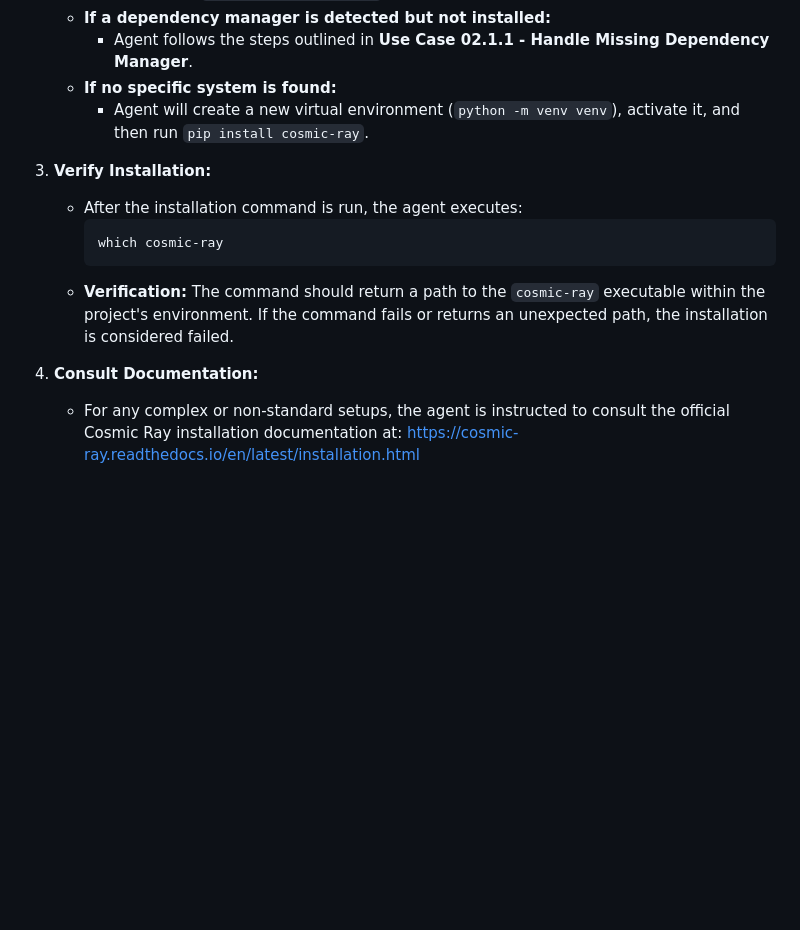
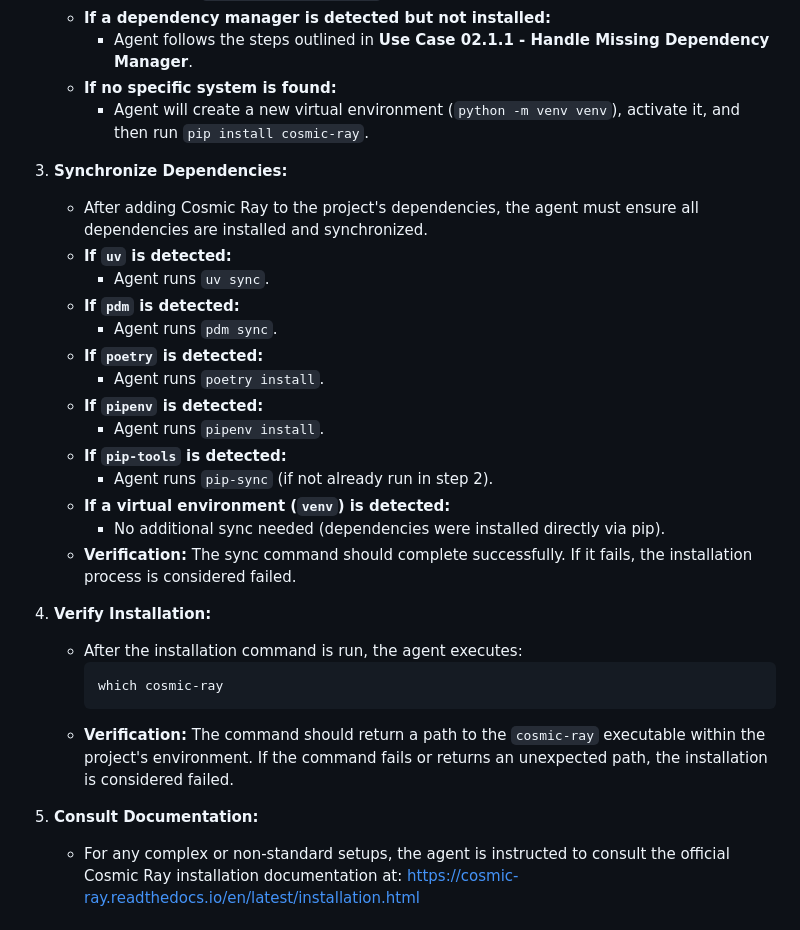
Before and after one commit to Bolest-oci/mutation-testing, a Markdown page: doc/use-cases/02.1-install-cosmic-ray.md, the part around the change. Rendered like a GitHub page; blank space fills up the shorter version.

Commit message:
#42 fix, added pip install, uv sync, pdm sync before running tests

````diff
--- a/doc/use-cases/02.1-install-cosmic-ray.md
+++ b/doc/use-cases/02.1-install-cosmic-ray.md
@@ -40,6 +40,22 @@ RooCode Agent
     - **If no specific system is found:**
         - Agent will create a new virtual environment (`python -m venv venv`), activate it, and then run `pip install cosmic-ray`.
 
+3.  **Synchronize Dependencies:**
+    - After adding Cosmic Ray to the project's dependencies, the agent must ensure all dependencies are installed and synchronized.
+    - **If `uv` is detected:**
+        - Agent runs `uv sync`.
+    - **If `pdm` is detected:**
+        - Agent runs `pdm sync`.
+    - **If `poetry` is detected:**
+        - Agent runs `poetry install`.
+    - **If `pipenv` is detected:**
+        - Agent runs `pipenv install`.
+    - **If `pip-tools` is detected:**
+        - Agent runs `pip-sync` (if not already run in step 2).
+    - **If a virtual environment (`venv`) is detected:**
+        - No additional sync needed (dependencies were installed directly via pip).
+    - **Verification:** The sync command should complete successfully. If it fails, the installation process is considered failed.
+
 4.  **Verify Installation:**
     - After the installation command is run, the agent executes:
       ```bash
@@ -47,7 +63,7 @@ RooCode Agent
       ```
     - **Verification:** The command should return a path to the `cosmic-ray` executable within the project's environment. If the command fails or returns an unexpected path, the installation is considered failed.
 
-3.  **Consult Documentation:**
+5.  **Consult Documentation:**
     - For any complex or non-standard setups, the agent is instructed to consult the official Cosmic Ray installation documentation at: https://cosmic-ray.readthedocs.io/en/latest/installation.html
 
 ## Postconditions
````
